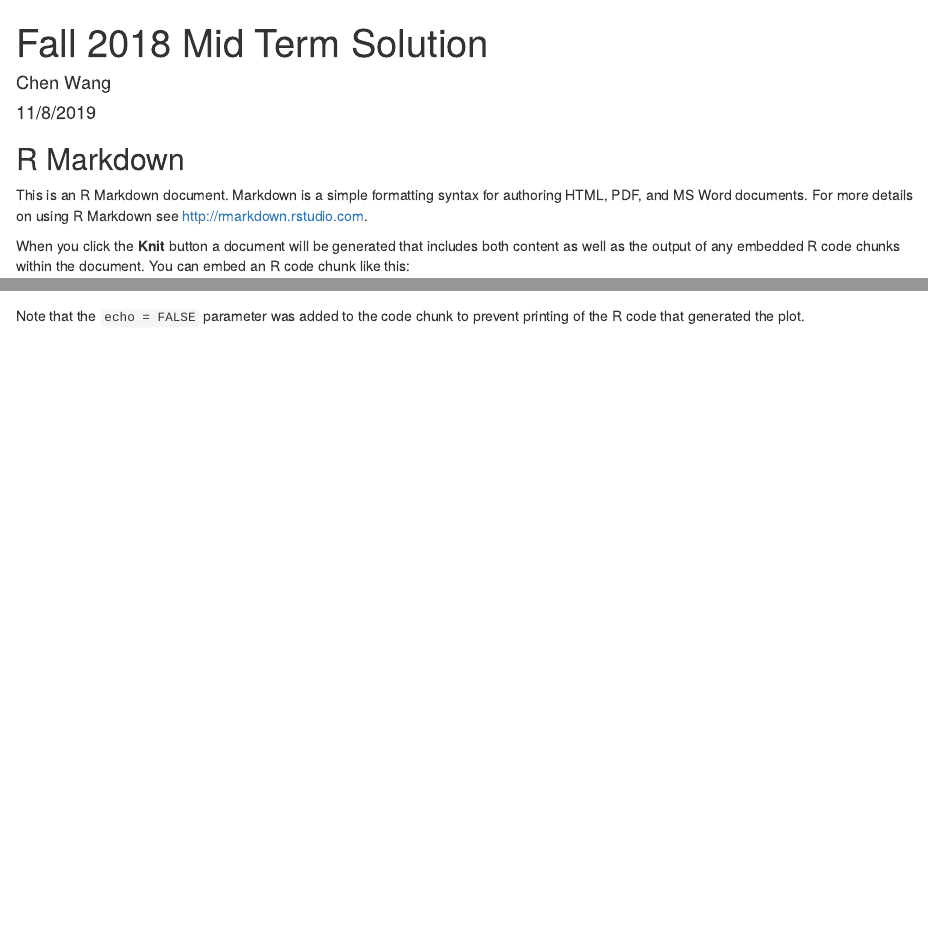
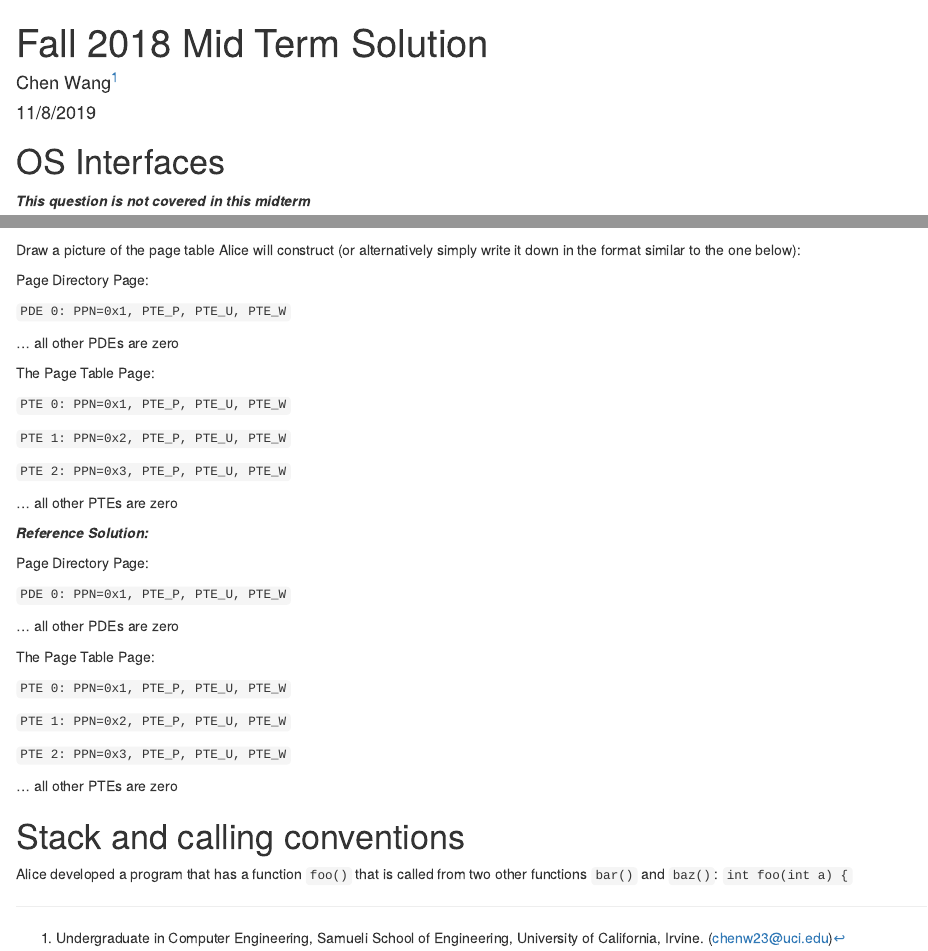
Before and after one commit to chenw23/OperatingSystemCourseMidTermExams, an R Markdown document (Fall 2018/Fall2018MidSolution.Rmd): the page in a window 1100 px wide, from its top, and a second part further down, joined at a grey line. The pictures show the output file Fall 2018/Fall2018MidSolution.html that the author committed with the source, opened offline.

Commit message:
Add the first question solution

````diff
--- a/Fall 2018/Fall2018MidSolution.Rmd
+++ b/Fall 2018/Fall2018MidSolution.Rmd
@@ -1,5 +1,6 @@
 ---
 title: "Fall 2018 Mid Term Solution"
-author: "Chen Wang"
+author:
+  - Chen Wang^[Undergraduate in Computer Engineering, Samueli School of Engineering, University of California, Irvine. (chenw23@uci.edu)]
 date: "11/8/2019"
 output:
@@ -17,10 +13,9 @@ output:
 knitr::opts_chunk$set(echo = TRUE)
 ```
 
-## R Markdown
+# OS Interfaces
 
-This is an R Markdown document. Markdown is a simple formatting syntax for authoring HTML, PDF, and MS Word documents. For more details on using R Markdown see <http://rmarkdown.rstudio.com>.
+***This question is not covered in this midterm***
 
-When you click the **Knit** button a document will be generated that includes both content as well as the output of any embedded R code chunks within the document. You can embed an R code chunk like this:
+# Basic page tables
 
-```{r cars}
@@ -31 +25,2 @@ summary(cars)
 
+Draw a picture of the page table Alice will construct (or alternatively simply write it down in the format similar to the one below):
@@ -33,6 +27,39 @@ You can also embed plots, for example:
 
-```{r pressure, echo=FALSE}
-plot(pressure)
-```
+Page Directory Page:
 
-Note that the `echo = FALSE` parameter was added to the code chunk to prevent printing of the R code that generated the plot.
+`PDE 0: PPN=0x1, PTE_P, PTE_U, PTE_W`
+
+...  all other PDEs are zero
+
+The Page Table Page:
+
+`PTE 0: PPN=0x1, PTE_P, PTE_U, PTE_W`
+
+`PTE 1: PPN=0x2, PTE_P, PTE_U, PTE_W`
+
+`PTE 2: PPN=0x3, PTE_P, PTE_U, PTE_W`
+
+...  all other PTEs are zero
+
+***Reference Solution:***
+
+Page Directory Page:
+
+`PDE 0: PPN=0x1, PTE_P, PTE_U, PTE_W`
+
+...  all other PDEs are zero
+
+The Page Table Page:
+
+`PTE 0: PPN=0x1, PTE_P, PTE_U, PTE_W`
+
+`PTE 1: PPN=0x2, PTE_P, PTE_U, PTE_W`
+
+`PTE 2: PPN=0x3, PTE_P, PTE_U, PTE_W`
+
+...  all other PTEs are zero
+
+# Stack and calling conventions
+
+Alice developed a program that has a function `foo()` that is called from two other functions `bar()` and `baz()`:
+`int foo(int a) {`
````
Also changed, not shown: Fall 2018/Fall2018MidSolution.html, Fall 2018/Fall2018MidSolution.md, Fall 2018/Fall2018MidSolution.pdf (added), Fall 2018/Fall2018MidSolution.tex (added), Fall 2018/Fall2018MidSolution_files/figure-html/pressure-1.png (deleted), Fall 2018/Fall2018MidSolution.Rmd (15 more changed lines), 1 other file.
